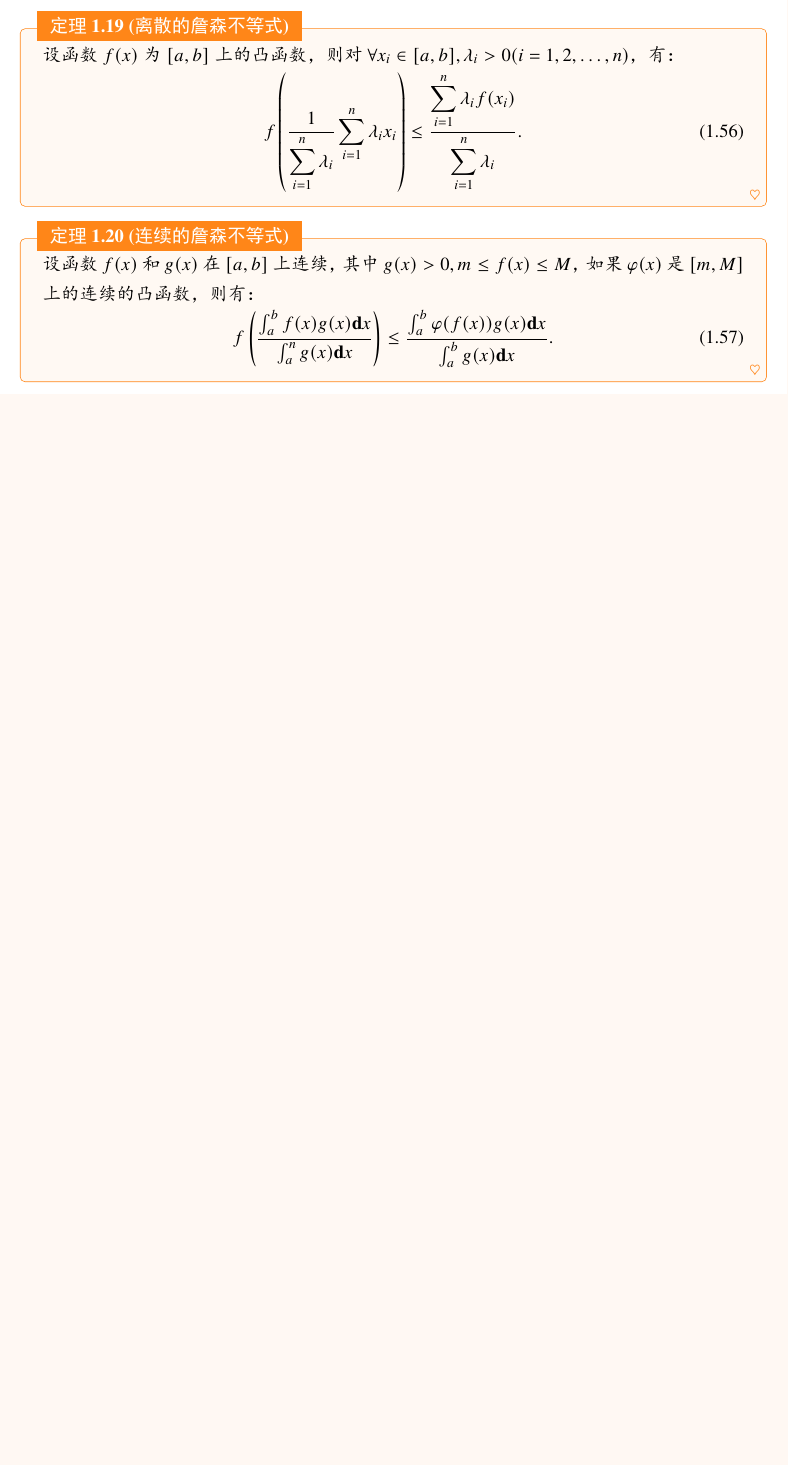
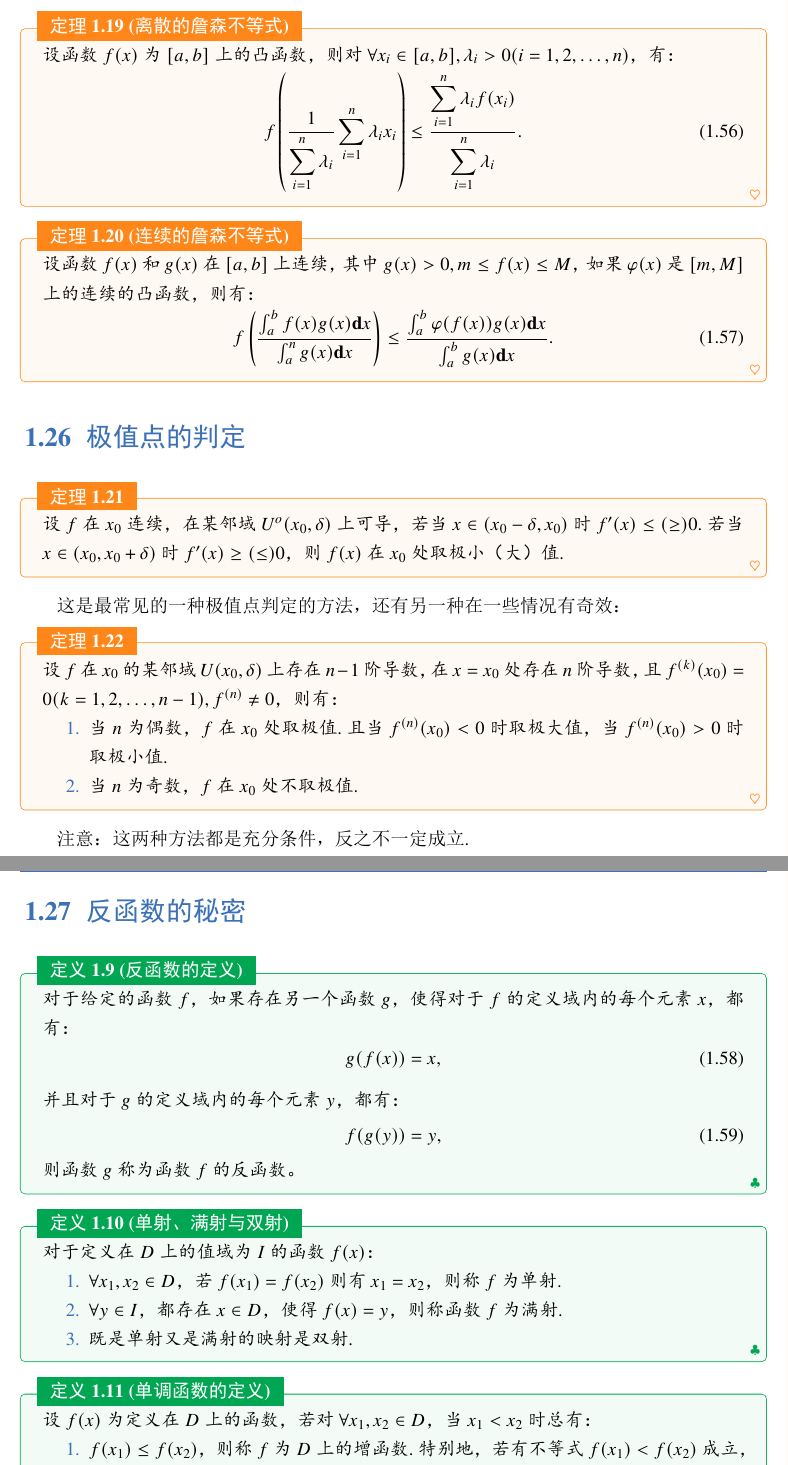
Before and after one commit to Jack-TanXin/Notebook-for-mathematics, a LaTeX book (Mathematics.tex, which reads chapter1/26.tex, chapter1/27.tex, chapter1/28.tex): part of page 23 of 28 before the commit and two parts of pages 23 and 24 of 30 after it, the two joined at a grey line, cut so that both start at the same text, the shorter picture padded with empty space. The pictures show the PDF file Mathematics.pdf that the author committed with the source.

Commit message:
2023-6-12

```diff
--- /dev/null
+++ b/chapter1/26.tex
@@ -0,0 +1,17 @@
+\section{极值点的判定}
+
+\begin{theorem}
+	设$f$在$x_0$连续，在某邻域$U^o(x_0,\delta)$上可导，若当$x\in(x_0-\delta,x_0)$时$f'(x)\leq(\geq) 0$.若当$x\in (x_0,x_0+\delta)$时$f'(x)\geq(\leq) 0$，则$f(x)$在$x_0$处取极小（大）值.
+\end{theorem}
+
+这是最常见的一种极值点判定的方法，还有另一种在一些情况有奇效：
+
+\begin{theorem}
+	设$f$在$x_0$的某邻域$U(x_0,\delta)$上存在$n-1$阶导数，在$x=x_0$处存在$n$阶导数，且$f^{(k)}(x_0)=0(k=1,2,\dots,n-1),f^{(n)}\neq 0$，则有：
+	\begin{enumerate}
+		\item 当$n$为偶数，$f$在$x_0$处取极值.且当$f^{(n)}(x_0)<0$时取极大值，当$f^{(n)}(x_0)>0$时取极小值.
+		\item 当$n$为奇数，$f$在$x_0$处不取极值.
+	\end{enumerate}
+\end{theorem}
+
+注意：这两种方法都是充分条件，反之不一定成立.
--- /dev/null
+++ b/chapter1/27.tex
@@ -0,0 +1,39 @@
+\section{反函数的秘密}
+
+\begin{definition}[反函数的定义]
+	对于给定的函数 $f$，如果存在另一个函数 $g$，使得对于 $f$ 的定义域内的每个元素 $x$，都有：
+	\begin{equation}
+		g(f(x)) = x,
+	\end{equation}
+	并且对于 $g$ 的定义域内的每个元素 $y$，都有：
+	\begin{equation}
+		f(g(y)) = y,
+	\end{equation}
+	则函数 $g$ 称为函数 $f$ 的反函数。
+\end{definition}
+
+\begin{definition}[单射、满射与双射]
+	对于定义在$D$上的值域为$I$的函数$f(x)$：
+	\begin{enumerate}
+		\item $\forall x_1,x_2\in D$，若$f(x_1)=f(x_2)$则有$x_1=x_2$，则称$f$为单射.
+		\item $\forall y\in I$，都存在$x\in D$，使得 $f(x) = y$，则称函数 $f$ 为满射.
+		\item 既是单射又是满射的映射是双射.
+	\end{enumerate}
+
+\end{definition}
+
+\begin{definition}[单调函数的定义]
+	设$f(x)$为定义在$D$上的函数，若对$\forall x_1,x_2\in D$，当$x_1<x_2$时总有：
+	\begin{enumerate}
+		\item $f(x_1)\leq f(x_2)$，则称$f$为$D$上的增函数.特别地，若有不等式$f(x_1)< f(x_2)$成立，则称$f$为$D$上的严格增函数.
+		\item $f(x_1)\geq f(x_2)$，则称$f$为$D$上的减函数.特别地，若有不等式$f(x_1)> f(x_2)$成立，则称$f$为$D$上的严格减函数.
+	\end{enumerate}
+	增函数和减函数统称为单调函数，严格增函数和严格减函数统称为严格单调函数.
+\end{definition}
+
+\begin{proposition}
+	\begin{enumerate}
+		\item 若函数$f$为双射，则$f$一定有反函数.反之不成立.
+		\item 若函数$f$在$D$上严格单调递增（递减），则$f$在$D$上一定有反函数.反之不成立.
+	\end{enumerate}
+\end{proposition}
--- /dev/null
+++ b/chapter1/28.tex
@@ -0,0 +1,31 @@
+\section{可微性、连续性与区间的渊源}
+
+\begin{definition}[单点连续]
+	设$f$为定义在$U(x_0)$上的函数，若对$x_0\in U(x_0)$有：
+	\begin{equation}
+		\displaystyle\lim_{x\to x_0}f(x)=f(x_0).
+	\end{equation}
+	则称$f$在$x_0$处连续.
+\end{definition}
+
+\begin{definition}[单点可微]
+	设$f$为定义在$U(x_0)$上的函数，若对$x_0\in U(x_0)$有：
+	\begin{equation}
+		\displaystyle\lim_{x\to x_o}\dfrac{f(x)-f(x_0)}{x-x_0}
+	\end{equation}
+	存在，则称$f$在$x_0$处可导.
+\end{definition}
+
+由此可见：想要函数$f$在$x_0$连续或可导，那么$f$必须在$U(x_0)$有定义.
+
+\begin{theorem}
+	若$f$在$x_0$上可导，则$f$在$x_0$上连续.
+\end{theorem}
+
+\begin{definition}[单点二阶可导]
+	设$f$的导函数$f'(x)$在点$x_0$可导，即：
+	\begin{equation}
+		\displaystyle\lim_{x\to x_o}\dfrac{f'(x)-f'(x_0)}{x-x_0}
+	\end{equation}
+	存在，则将其记为$f''(x_0)$，并称$f$在$x_0$处二阶可导.
+\end{definition}
@@ -0,0 +37,4 @@
+\end{definition}
+
+\begin{proposition}
+	\begin{enumerate}
@@ -0,0 +44,2 @@
+	\end{enumerate}
+\end{proposition}
```
Also changed, not shown: Mathematics.tex (+4 -6 lines), chapter1/23.tex (+1 -1 lines), Mathematics.pdf, chapter1/28.tex (8 more changed lines), 6 other files.
